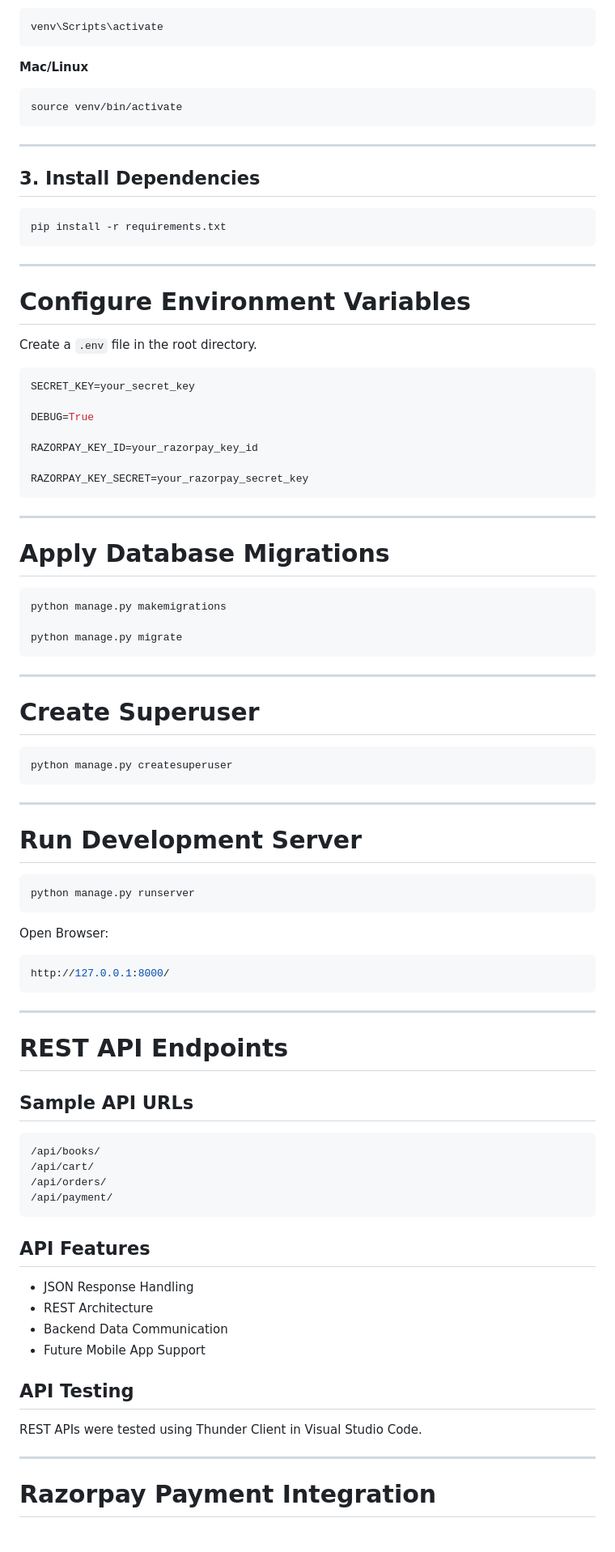
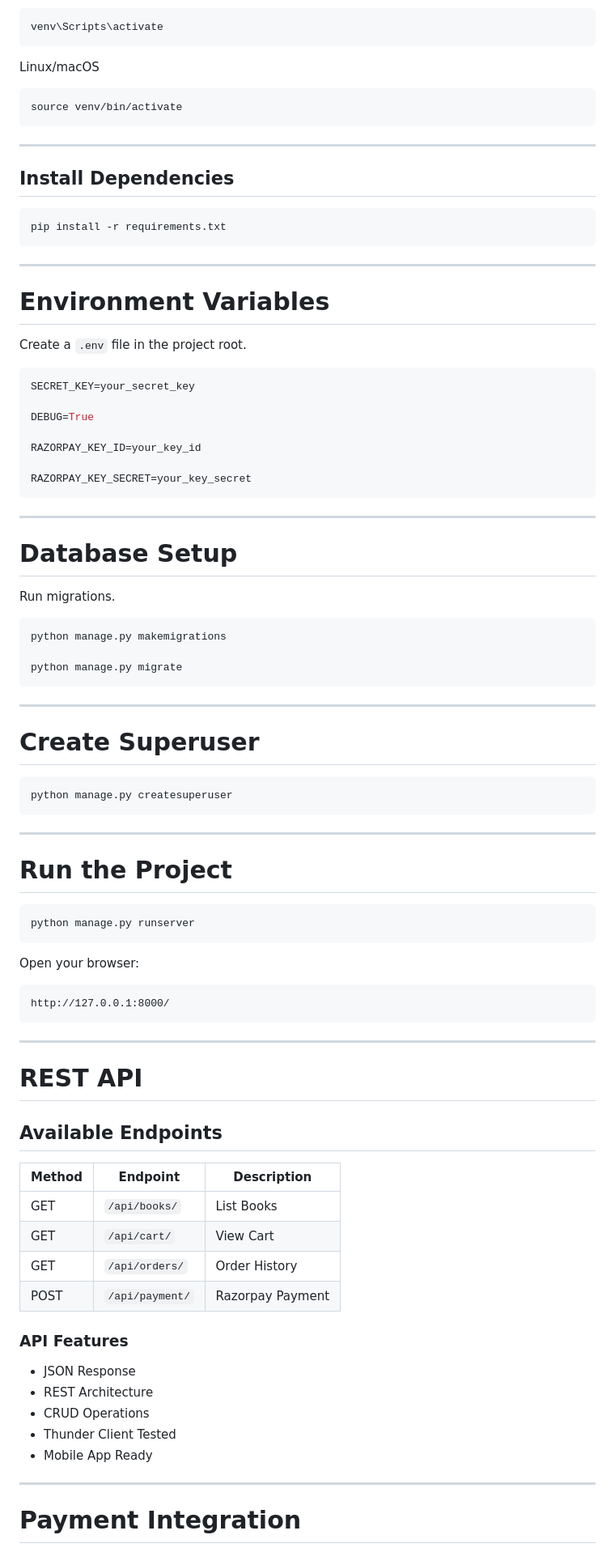
Before and after one commit to Harshali-14/Readio-Book-Store, a Markdown page: README.md, the part around one of its changes. Shown at 81% size. GitHub-like rendering.

````diff
--- a/README.md
+++ b/README.md
@@ -136,7 +163,7 @@ python -m venv venv
 venv\Scripts\activate
 ```
 
-**Mac/Linux**
+Linux/macOS
 
 ```bash
 source venv/bin/activate
@@ -144,7 +171,7 @@ source venv/bin/activate
 
 ---
 
-## 3. Install Dependencies
+## Install Dependencies
 
 ```bash
 pip install -r requirements.txt
@@ -152,23 +179,25 @@ pip install -r requirements.txt
 
 ---
 
-# Configure Environment Variables
+# Environment Variables
 
-Create a `.env` file in the root directory.
+Create a `.env` file in the project root.
 
 ```env
 SECRET_KEY=your_secret_key
 
 DEBUG=True
 
-RAZORPAY_KEY_ID=your_razorpay_key_id
+RAZORPAY_KEY_ID=your_key_id
 
-RAZORPAY_KEY_SECRET=your_razorpay_secret_key
+RAZORPAY_KEY_SECRET=your_key_secret
 ```
 
 ---
 
-# Apply Database Migrations
+# Database Setup
+
+Run migrations.
 
 ```bash
 python manage.py makemigrations
@@ -186,43 +215,40 @@ python manage.py createsuperuser
 
 ---
 
-# Run Development Server
+# Run the Project
 
 ```bash
 python manage.py runserver
 ```
 
-Open Browser:
+Open your browser:
 
-```bash
+```
 http://127.0.0.1:8000/
 ```
 
 ---
 
-# REST API Endpoints
+# REST API
 
-## Sample API URLs
+## Available Endpoints
 
-```bash
-/api/books/
-/api/cart/
-/api/orders/
-/api/payment/
-```
+| Method | Endpoint        | Description      |
+| ------ | --------------- | ---------------- |
+| GET    | `/api/books/`   | List Books       |
+| GET    | `/api/cart/`    | View Cart        |
+| GET    | `/api/orders/`  | Order History    |
+| POST   | `/api/payment/` | Razorpay Payment |
 
-## API Features
+### API Features
 
-* JSON Response Handling
+* JSON Response
 * REST Architecture
-* Backend Data Communication
-* Future Mobile App Support
-
-## API Testing
-
-REST APIs were tested using Thunder Client in Visual Studio Code.
+* CRUD Operations
+* Thunder Client Tested
+* Mobile App Ready
 
 ---
 
-# Razorpay Payment Integration
+# Payment Integration
 
````
Also changed, not shown: other parts of README.md (+208 -76 lines).
